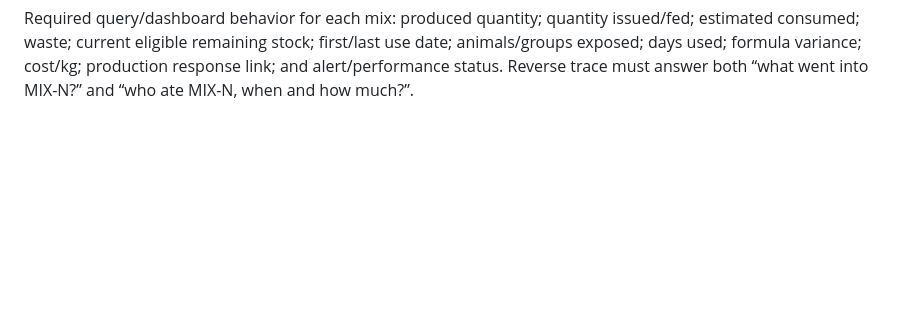
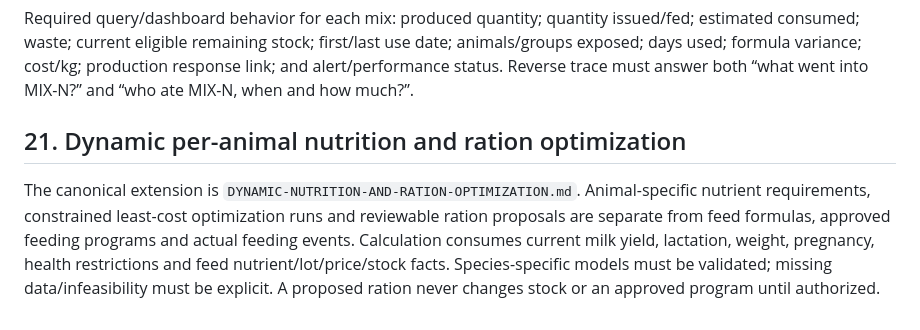
Before and after one commit to achamseddine/OrigamiFarmOS, a Markdown page: database/FEED-SCHEMA.md, the part around the change. Drawn GitHub-style; blank space fills up the shorter version.

Commit message:
docs(feed): integrate dynamic nutrition and per-cow ration planning

```diff
--- a/database/FEED-SCHEMA.md
+++ b/database/FEED-SCHEMA.md
@@ -437,3 +437,6 @@ Usage is monitored from the output lot through `feeding_event_component.inventor
 A numbered mix is not reusable: repeating the same dairy/horse/sheep/chicken formula tomorrow creates a new mix number and new output lot. Corrections use reversal/amendment and never renumber or overwrite the historical mix.
 
 Required query/dashboard behavior for each mix: produced quantity; quantity issued/fed; estimated consumed; waste; current eligible remaining stock; first/last use date; animals/groups exposed; days used; formula variance; cost/kg; production response link; and alert/performance status. Reverse trace must answer both “what went into MIX-N?” and “who ate MIX-N, when and how much?”.
+
+## 21. Dynamic per-animal nutrition and ration optimization
+The canonical extension is `DYNAMIC-NUTRITION-AND-RATION-OPTIMIZATION.md`. Animal-specific nutrient requirements, constrained least-cost optimization runs and reviewable ration proposals are separate from feed formulas, approved feeding programs and actual feeding events. Calculation consumes current milk yield, lactation, weight, pregnancy, health restrictions and feed nutrient/lot/price/stock facts. Species-specific models must be validated; missing data/infeasibility must be explicit. A proposed ration never changes stock or an approved program until authorized.
```
